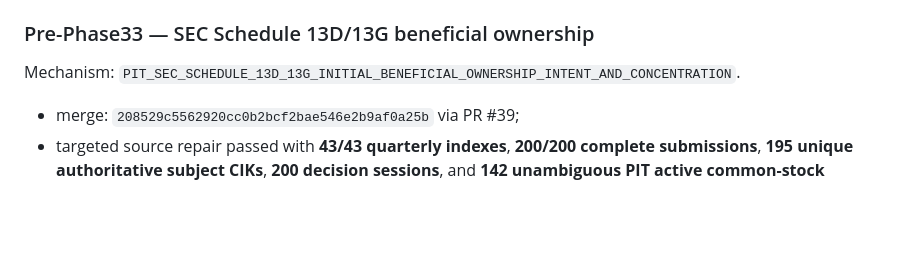
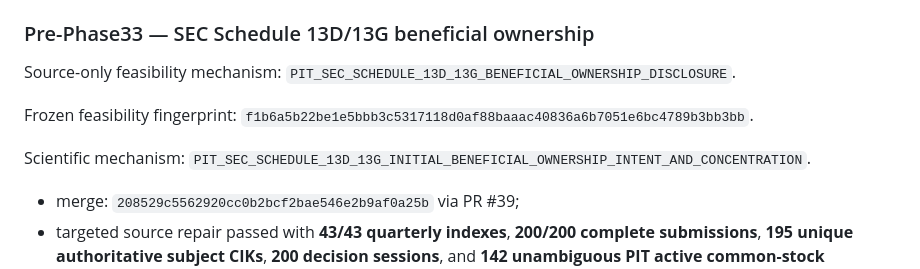
Before and after one commit to nicholaslpollard/ATLAS, a Markdown page: docs/current_status.md, the part around the change. Rendered like a GitHub page; blank space fills up the shorter version.

Commit message:
Restore beneficial-ownership feasibility status lineage

```diff
--- a/docs/current_status.md
+++ b/docs/current_status.md
@@ -71,7 +71,11 @@ Mechanism: `PIT_SEC_XBRL_QUARTERLY_FUNDAMENTAL_PROFITABILITY_AND_ACCRUAL_QUALITY
 
 ### Pre-Phase33 — SEC Schedule 13D/13G beneficial ownership
 
-Mechanism: `PIT_SEC_SCHEDULE_13D_13G_INITIAL_BENEFICIAL_OWNERSHIP_INTENT_AND_CONCENTRATION`.
+Source-only feasibility mechanism: `PIT_SEC_SCHEDULE_13D_13G_BENEFICIAL_OWNERSHIP_DISCLOSURE`.
+
+Frozen feasibility fingerprint: `f1b6a5b22be1e5bbb3c5317118d0af88baaac40836a6b7051e6bc4789b3bb3bb`.
+
+Scientific mechanism: `PIT_SEC_SCHEDULE_13D_13G_INITIAL_BENEFICIAL_OWNERSHIP_INTENT_AND_CONCENTRATION`.
 
 - merge: `208529c5562920cc0b2bcf2bae546e2b9af0a25b` via PR #39;
 - targeted source repair passed with **43/43 quarterly indexes**, **200/200 complete submissions**, **195 unique authoritative subject CIKs**, **200 decision sessions**, and **142 unambiguous PIT active common-stock mappings**;
```
